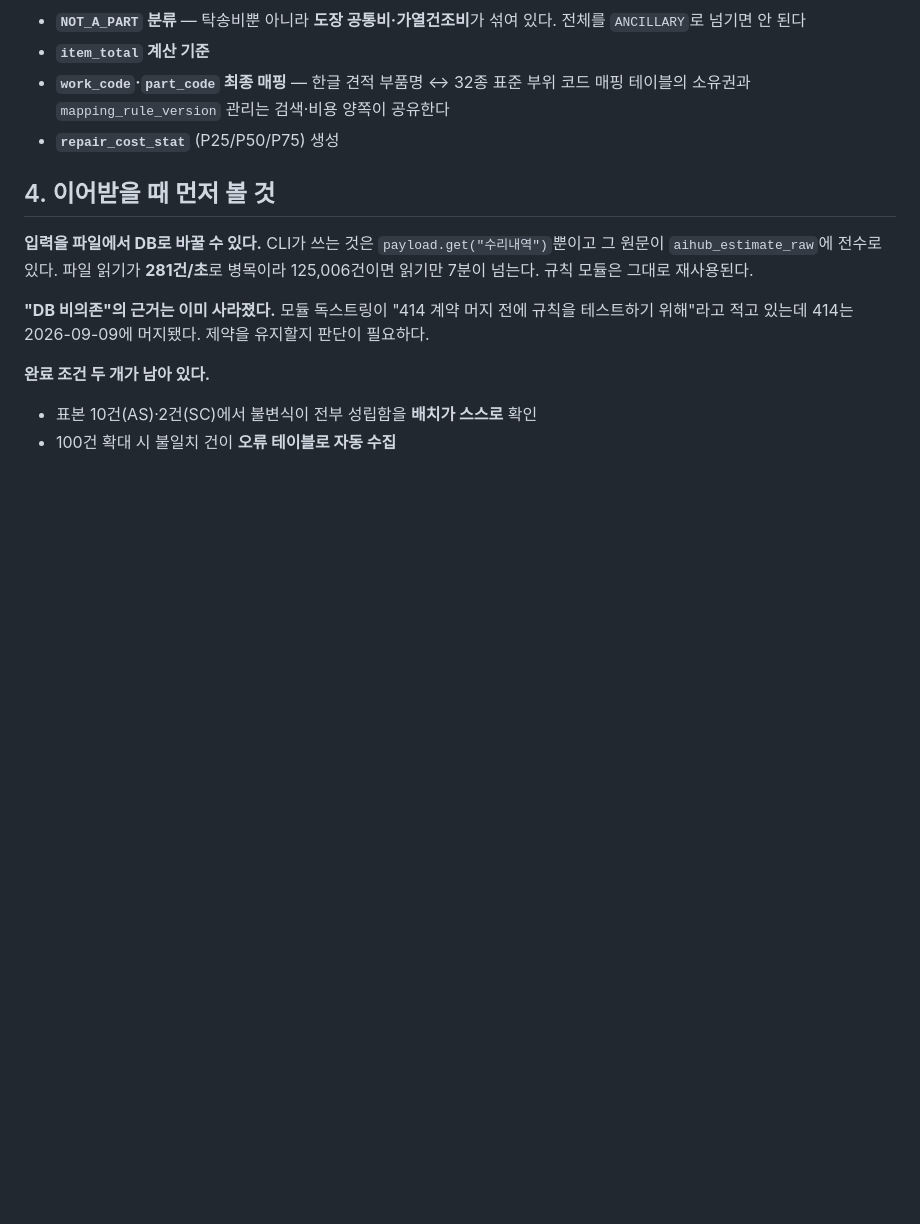
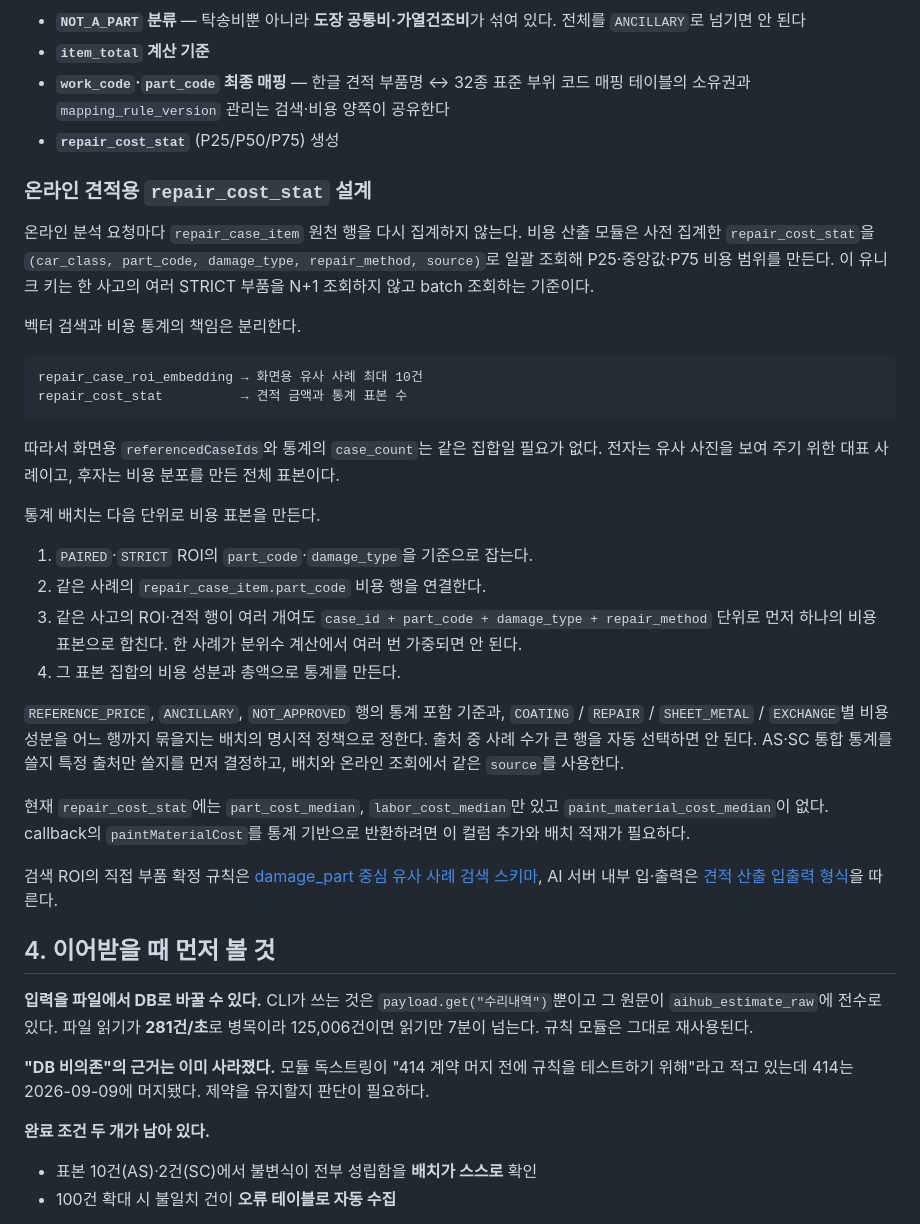
Before and after one commit to seoboyoung18/Noca, a Markdown page: Docs/Erd/A307_COST_DB_HANDOVER.md, the part around the change. GitHub-like rendering; blank space fills up the shorter version.

````diff
--- a/Docs/Erd/A307_COST_DB_HANDOVER.md
+++ b/Docs/Erd/A307_COST_DB_HANDOVER.md
@@ -117,6 +117,46 @@ AS는 별도 불변식이다 — as-0000011에서 작업 행 합계 3,945,120원
   매핑 테이블의 소유권과 `mapping_rule_version` 관리는 검색·비용 양쪽이 공유한다
 - **`repair_cost_stat`** (P25/P50/P75) 생성
 
+### 온라인 견적용 `repair_cost_stat` 설계
+
+온라인 분석 요청마다 `repair_case_item` 원천 행을 다시 집계하지 않는다. 비용 산출
+모듈은 사전 집계한 `repair_cost_stat`을 `(car_class, part_code, damage_type,
+repair_method, source)`로 일괄 조회해 P25·중앙값·P75 비용 범위를 만든다. 이 유니크
+키는 한 사고의 여러 STRICT 부품을 N+1 조회하지 않고 batch 조회하는 기준이다.
+
+벡터 검색과 비용 통계의 책임은 분리한다.
+
+```text
+repair_case_roi_embedding → 화면용 유사 사례 최대 10건
+repair_cost_stat          → 견적 금액과 통계 표본 수
+```
+
+따라서 화면용 `referencedCaseIds`와 통계의 `case_count`는 같은 집합일 필요가 없다.
+전자는 유사 사진을 보여 주기 위한 대표 사례이고, 후자는 비용 분포를 만든 전체 표본이다.
+
+통계 배치는 다음 단위로 비용 표본을 만든다.
+
+1. `PAIRED`·`STRICT` ROI의 `part_code`·`damage_type`을 기준으로 잡는다.
+2. 같은 사례의 `repair_case_item.part_code` 비용 행을 연결한다.
+3. 같은 사고의 ROI·견적 행이 여러 개여도
+   `case_id + part_code + damage_type + repair_method` 단위로 먼저 하나의 비용 표본으로
+   합친다. 한 사례가 분위수 계산에서 여러 번 가중되면 안 된다.
+4. 그 표본 집합의 비용 성분과 총액으로 통계를 만든다.
+
+`REFERENCE_PRICE`, `ANCILLARY`, `NOT_APPROVED` 행의 통계 포함 기준과, `COATING` /
+`REPAIR` / `SHEET_METAL` / `EXCHANGE`별 비용 성분을 어느 행까지 묶을지는 배치의
+명시적 정책으로 정한다. 출처 중 사례 수가 큰 행을 자동 선택하면 안 된다. AS·SC 통합
+통계를 쓸지 특정 출처만 쓸지를 먼저 결정하고, 배치와 온라인 조회에서 같은 `source`를
+사용한다.
+
+현재 `repair_cost_stat`에는 `part_cost_median`, `labor_cost_median`만 있고
+`paint_material_cost_median`이 없다. callback의 `paintMaterialCost`를 통계 기반으로
+반환하려면 이 컬럼 추가와 배치 적재가 필요하다.
+
+검색 ROI의 직접 부품 확정 규칙은
+[damage_part 중심 유사 사례 검색 스키마](A307_DAMAGE_SEARCH_SCHEMA.md), AI 서버 내부
+입·출력은 [견적 산출 입출력 형식](../AI/견적%20산출%20입출력%20형식.md)을 따른다.
+
 ## 4. 이어받을 때 먼저 볼 것
 
 **입력을 파일에서 DB로 바꿀 수 있다.** CLI가 쓰는 것은 `payload.get("수리내역")`뿐이고
````
Also changed, not shown: Docs/AI/AI 서버 API 명세.md (added, +452 -0 lines), Docs/AI/견적 산출 입출력 형식.md (added, +216 -0 lines).
